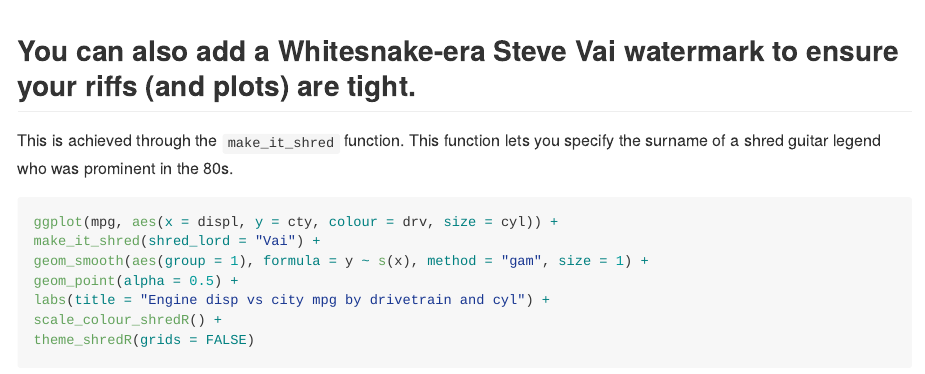
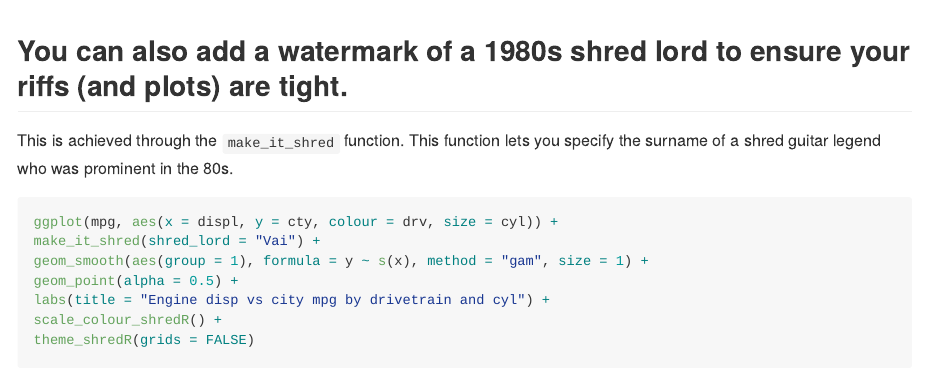
Before and after one commit to hendersontrent/ggshredR, an R Markdown document (README.Rmd): the page in a window 1100 px wide, from 3630 px down. The pictures show the output file README.md that the author committed with the source, drawn offline in the style of GitHub.

Commit message:
General spec

````diff
--- a/README.Rmd
+++ b/README.Rmd
@@ -83,7 +83,7 @@ scale_fill_shredR() +
 theme_shredR()
 ```
 
-## You can also add a Whitesnake-era Steve Vai watermark to ensure your riffs (and plots) are tight.
+## You can also add a watermark of a 1980s shred lord to ensure your riffs (and plots) are tight.
 
 This is achieved through the `make_it_shred` function. This function lets you specify the surname of a shred guitar legend who was prominent in the 80s.
 
````
Also changed, not shown: README.md.
